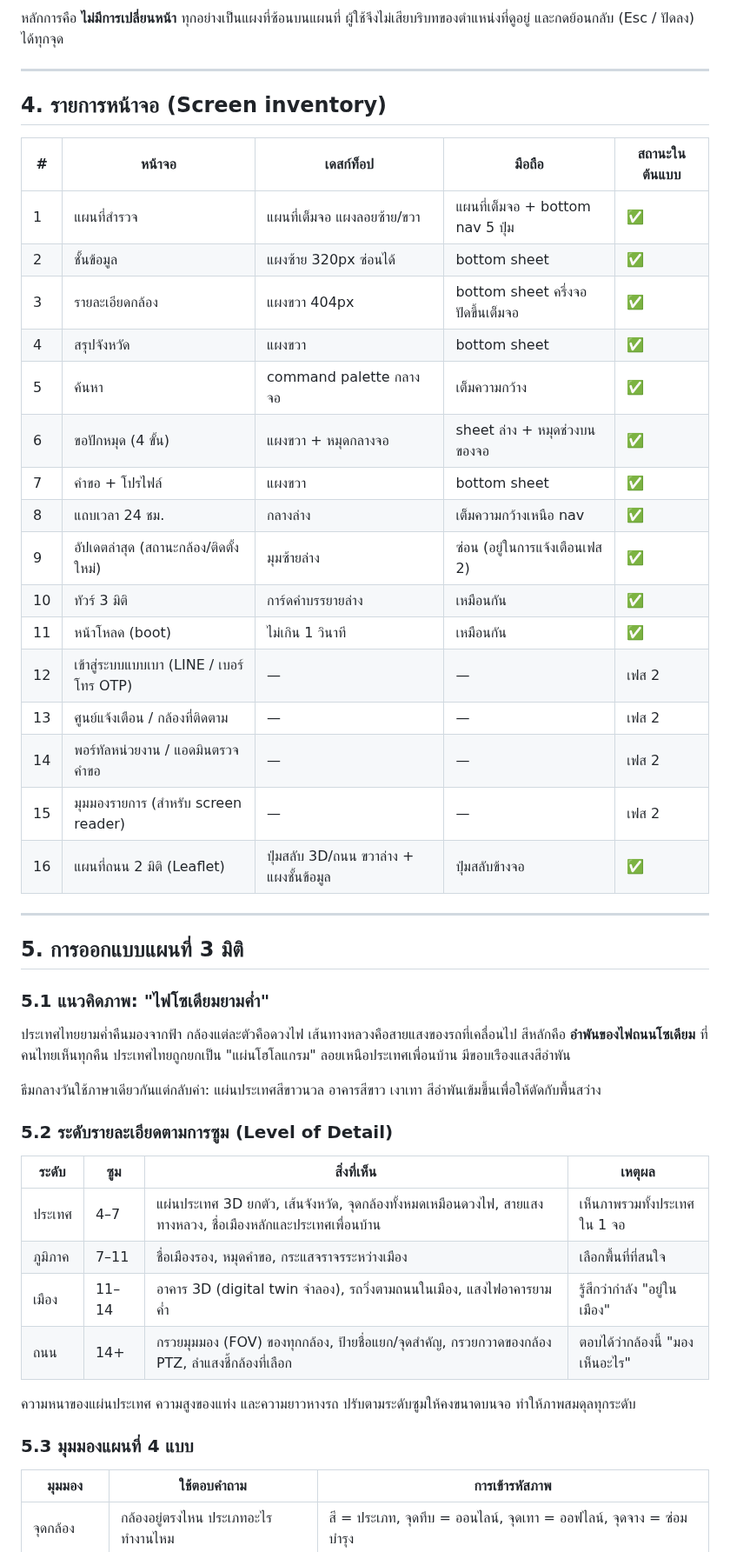
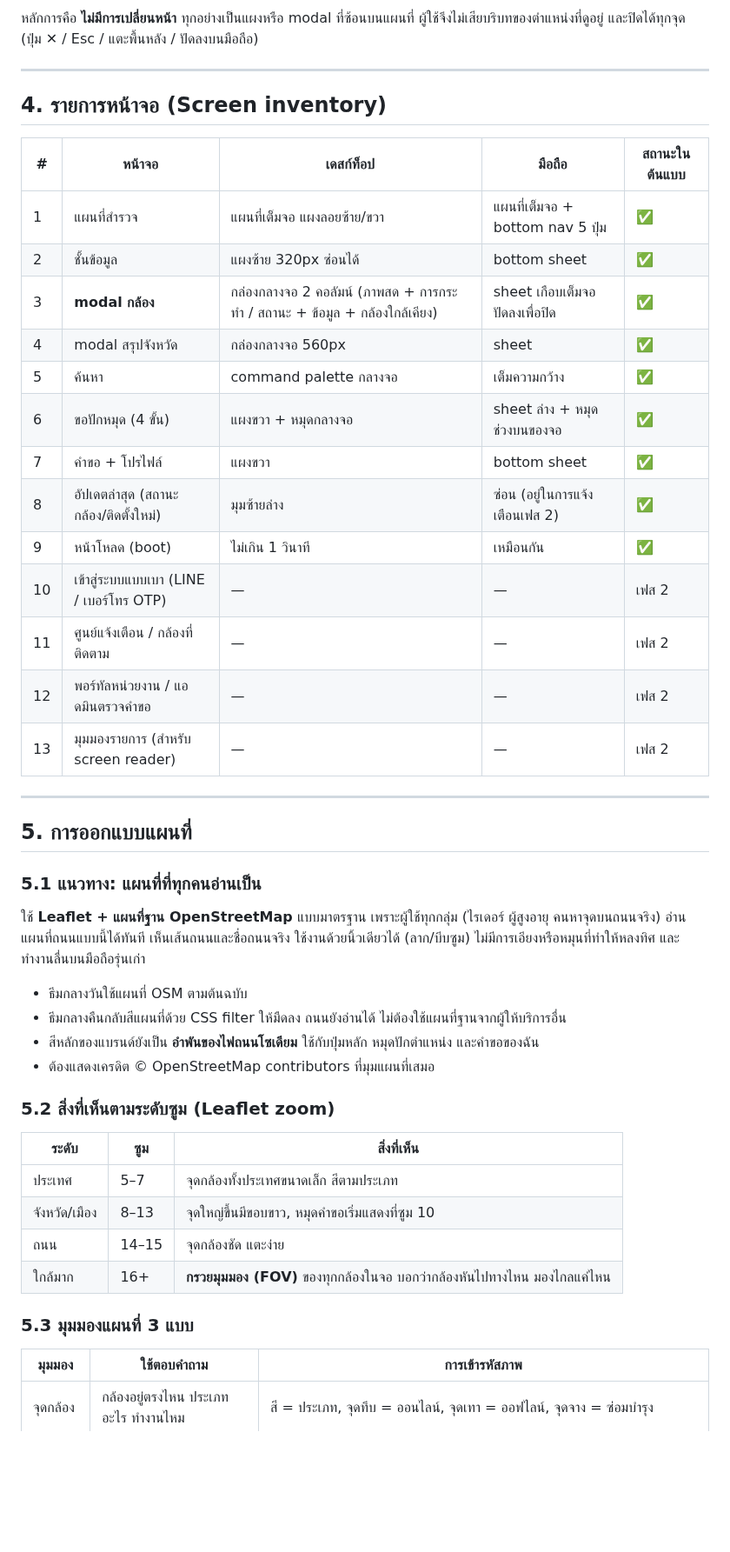
Before and after one commit to giganto-th/cctv, a Markdown page: docs/PHASE1-UXUI.md, the part around one of its changes. Shown at 87% size. Rendered like a GitHub page; blank space fills up the shorter version.

````diff
--- a/docs/PHASE1-UXUI.md
+++ b/docs/PHASE1-UXUI.md
@@ -82,7 +79,7 @@ flowchart TB
   R --> N
 ```
 
-หลักการคือ **ไม่มีการเปลี่ยนหน้า** ทุกอย่างเป็นแผงที่ซ้อนบนแผนที่ ผู้ใช้จึงไม่เสียบริบทของตำแหน่งที่ดูอยู่ และกดย้อนกลับ (Esc / ปัดลง) ได้ทุกจุด
+หลักการคือ **ไม่มีการเปลี่ยนหน้า** ทุกอย่างเป็นแผงหรือ modal ที่ซ้อนบนแผนที่ ผู้ใช้จึงไม่เสียบริบทของตำแหน่งที่ดูอยู่ และปิดได้ทุกจุด (ปุ่ม ✕ / Esc / แตะพื้นหลัง / ปัดลงบนมือถือ)
 
 ---
 
@@ -92,43 +89,41 @@ flowchart TB
 |---|---|---|---|---|
 | 1 | แผนที่สำรวจ | แผนที่เต็มจอ แผงลอยซ้าย/ขวา | แผนที่เต็มจอ + bottom nav 5 ปุ่ม | ✅ |
 | 2 | ชั้นข้อมูล | แผงซ้าย 320px ซ่อนได้ | bottom sheet | ✅ |
-| 3 | รายละเอียดกล้อง | แผงขวา 404px | bottom sheet ครึ่งจอ ปัดขึ้นเต็มจอ | ✅ |
-| 4 | สรุปจังหวัด | แผงขวา | bottom sheet | ✅ |
+| 3 | **modal กล้อง** | กล่องกลางจอ 2 คอลัมน์ (ภาพสด + การกระทำ / สถานะ + ข้อมูล + กล้องใกล้เคียง) | sheet เกือบเต็มจอ ปัดลงเพื่อปิด | ✅ |
+| 4 | modal สรุปจังหวัด | กล่องกลางจอ 560px | sheet | ✅ |
 | 5 | ค้นหา | command palette กลางจอ | เต็มความกว้าง | ✅ |
 | 6 | ขอปักหมุด (4 ขั้น) | แผงขวา + หมุดกลางจอ | sheet ล่าง + หมุดช่วงบนของจอ | ✅ |
 | 7 | คำขอ + โปรไฟล์ | แผงขวา | bottom sheet | ✅ |
-| 8 | แถบเวลา 24 ชม. | กลางล่าง | เต็มความกว้างเหนือ nav | ✅ |
-| 9 | อัปเดตล่าสุด (สถานะกล้อง/ติดตั้งใหม่) | มุมซ้ายล่าง | ซ่อน (อยู่ในการแจ้งเตือนเฟส 2) | ✅ |
-| 10 | ทัวร์ 3 มิติ | การ์ดคำบรรยายล่าง | เหมือนกัน | ✅ |
-| 11 | หน้าโหลด (boot) | ไม่เกิน 1 วินาที | เหมือนกัน | ✅ |
-| 12 | เข้าสู่ระบบแบบเบา (LINE / เบอร์โทร OTP) | — | — | เฟส 2 |
-| 13 | ศูนย์แจ้งเตือน / กล้องที่ติดตาม | — | — | เฟส 2 |
-| 14 | พอร์ทัลหน่วยงาน / แอดมินตรวจคำขอ | — | — | เฟส 2 |
-| 15 | มุมมองรายการ (สำหรับ screen reader) | — | — | เฟส 2 |
-| 16 | แผนที่ถนน 2 มิติ (Leaflet) | ปุ่มสลับ 3D/ถนน ขวาล่าง + แผงชั้นข้อมูล | ปุ่มสลับข้างจอ | ✅ |
+| 8 | อัปเดตล่าสุด (สถานะกล้อง/ติดตั้งใหม่) | มุมซ้ายล่าง | ซ่อน (อยู่ในการแจ้งเตือนเฟส 2) | ✅ |
+| 9 | หน้าโหลด (boot) | ไม่เกิน 1 วินาที | เหมือนกัน | ✅ |
+| 10 | เข้าสู่ระบบแบบเบา (LINE / เบอร์โทร OTP) | — | — | เฟส 2 |
+| 11 | ศูนย์แจ้งเตือน / กล้องที่ติดตาม | — | — | เฟส 2 |
+| 12 | พอร์ทัลหน่วยงาน / แอดมินตรวจคำขอ | — | — | เฟส 2 |
+| 13 | มุมมองรายการ (สำหรับ screen reader) | — | — | เฟส 2 |
 
 ---
 
-## 5. การออกแบบแผนที่ 3 มิติ
+## 5. การออกแบบแผนที่
 
-### 5.1 แนวคิดภาพ: "ไฟโซเดียมยามค่ำ"
+### 5.1 แนวทาง: แผนที่ที่ทุกคนอ่านเป็น
 
-ประเทศไทยยามค่ำคืนมองจากฟ้า กล้องแต่ละตัวคือดวงไฟ เส้นทางหลวงคือสายแสงของรถที่เคลื่อนไป สีหลักคือ **อำพันของไฟถนนโซเดียม** ที่คนไทยเห็นทุกคืน ประเทศไทยถูกยกเป็น "แผ่นโฮโลแกรม" ลอยเหนือประเทศเพื่อนบ้าน มีขอบเรืองแสงสีอำพัน
+ใช้ **Leaflet + แผนที่ฐาน OpenStreetMap** แบบมาตรฐาน เพราะผู้ใช้ทุกกลุ่ม (ไรเดอร์ ผู้สูงอายุ คนหาจุดบนถนนจริง) อ่านแผนที่ถนนแบบนี้ได้ทันที เห็นเส้นถนนและชื่อถนนจริง ใช้งานด้วยนิ้วเดียวได้ (ลาก/บีบซูม) ไม่มีการเอียงหรือหมุนที่ทำให้หลงทิศ และทำงานลื่นบนมือถือรุ่นเก่า
 
-ธีมกลางวันใช้ภาษาเดียวกันแต่กลับค่า: แผ่นประเทศสีขาวนวล อาคารสีขาว เงาเทา สีอำพันเข้มขึ้นเพื่อให้ตัดกับพื้นสว่าง
+- ธีมกลางวันใช้แผนที่ OSM ตามต้นฉบับ
+- ธีมกลางคืนกลับสีแผนที่ด้วย CSS filter ให้มืดลง ถนนยังอ่านได้ ไม่ต้องใช้แผนที่ฐานจากผู้ให้บริการอื่น
+- สีหลักของแบรนด์ยังเป็น **อำพันของไฟถนนโซเดียม** ใช้กับปุ่มหลัก หมุดปักตำแหน่ง และคำขอของฉัน
+- ต้องแสดงเครดิต © OpenStreetMap contributors ที่มุมแผนที่เสมอ
 
-### 5.2 ระดับรายละเอียดตามการซูม (Level of Detail)
+### 5.2 สิ่งที่เห็นตามระดับซูม (Leaflet zoom)
 
-| ระดับ | ซูม | สิ่งที่เห็น | เหตุผล |
-|---|---|---|---|
-| ประเทศ | 4–7 | แผ่นประเทศ 3D ยกตัว, เส้นจังหวัด, จุดกล้องทั้งหมดเหมือนดวงไฟ, สายแสงทางหลวง, ชื่อเมืองหลักและประเทศเพื่อนบ้าน | เห็นภาพรวมทั้งประเทศใน 1 จอ |
-| ภูมิภาค | 7–11 | ชื่อเมืองรอง, หมุดคำขอ, กระแสจราจรระหว่างเมือง | เลือกพื้นที่ที่สนใจ |
-| เมือง | 11–14 | อาคาร 3D (digital twin จำลอง), รถวิ่งตามถนนในเมือง, แสงไฟอาคารยามค่ำ | รู้สึกว่ากำลัง "อยู่ในเมือง" |
-| ถนน | 14+ | กรวยมุมมอง (FOV) ของทุกกล้อง, ป้ายชื่อแยก/จุดสำคัญ, กรวยกวาดของกล้อง PTZ, ลำแสงชี้กล้องที่เลือก | ตอบได้ว่ากล้องนี้ "มองเห็นอะไร" |
+| ระดับ | ซูม | สิ่งที่เห็น |
+|---|---|---|
+| ประเทศ | 5–7 | จุดกล้องทั้งประเทศขนาดเล็ก สีตามประเภท |
+| จังหวัด/เมือง | 8–13 | จุดใหญ่ขึ้นมีขอบขาว, หมุดคำขอเริ่มแสดงที่ซูม 10 |
+| ถนน | 14–15 | จุดกล้องชัด แตะง่าย |
+| ใกล้มาก | 16+ | **กรวยมุมมอง (FOV)** ของทุกกล้องในจอ บอกว่ากล้องหันไปทางไหน มองไกลแค่ไหน |
 
-ความหนาของแผ่นประเทศ ความสูงของแท่ง และความยาวหางรถ ปรับตามระดับซูมให้คงขนาดบนจอ ทำให้ภาพสมดุลทุกระดับ
-
-### 5.3 มุมมองแผนที่ 4 แบบ
+### 5.3 มุมมองแผนที่ 3 แบบ
 
 | มุมมอง | ใช้ตอบคำถาม | การเข้ารหัสภาพ |
 |---|---|---|
````
Also changed, not shown: other parts of docs/PHASE1-UXUI.md (+45 -74 lines), README.md (+18 -21 lines), docs/screens/detail.jpg, docs/screens/mobile.jpg, docs/screens/overview.jpg, docs/screens/province.jpg, 7 other files.
